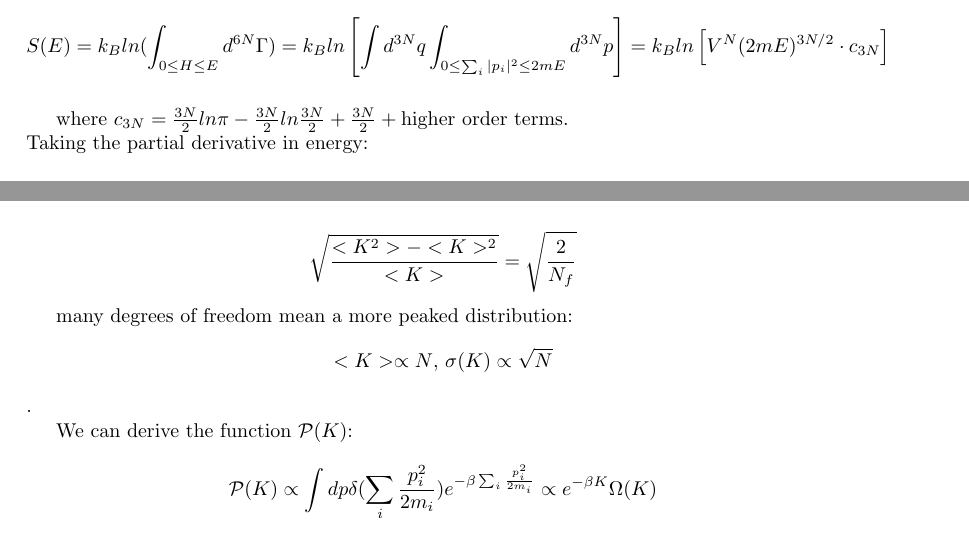
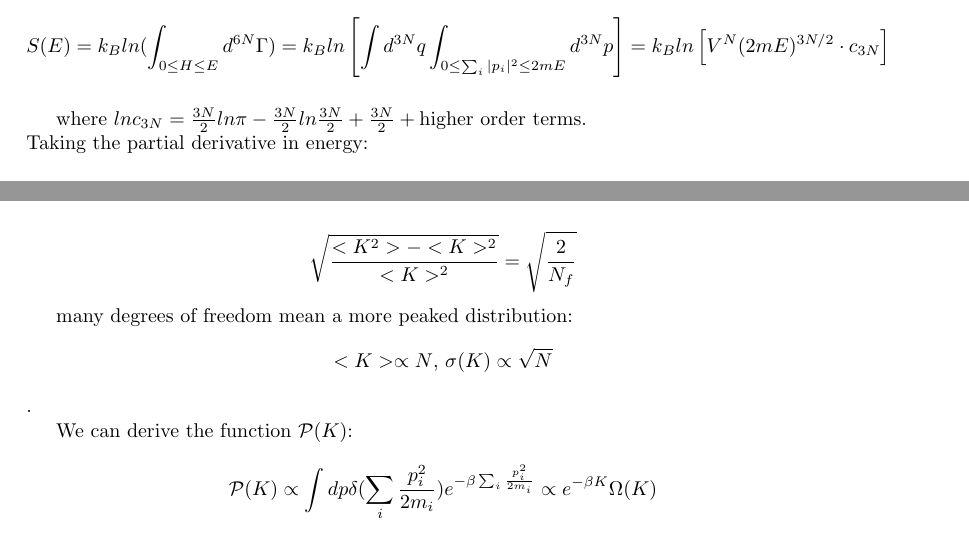
Before and after one commit to iacolippo/Num2, a LaTeX thesis (numericalmethodsII.tex): two parts of pages 10 and 30 of 64, joined at a grey line, cut so that both start at the same text. Compiled offline with pdfLaTeX; the source files are stored in an older character set and shown here as Unicode.

Commit message:
fixed mistakes

```diff
--- a/numericalmethodsII.tex
+++ b/numericalmethodsII.tex
@@ -254,7 +254,7 @@ We now derive the explicit expression of $S(E)$ from the second definition:
 
 $$S(E) = k_B ln(\int_{0 \le H \le E}d^{6N}\Gamma) = k_B ln \left [ \int d^{3N}q \int_{0 \le \sum_i |p_i|^2 \le 2mE} d^{3N}p \right ] = k_B ln \left [ V^N (2mE)^{3N/2} \cdot c_{3N} \right ]$$
 
-where $c_{3N} = \frac{3N}{2} ln\pi - \frac{3N}{2} ln \frac{3N}{2} + \frac{3N}{2} + \mbox{higher order terms}$.\newline
+where $lnc_{3N} = \frac{3N}{2} ln\pi - \frac{3N}{2} ln \frac{3N}{2} + \frac{3N}{2} + \mbox{higher order terms}$.\newline
 Taking the partial derivative in energy:
 
 $$\frac{\partial S(E)}{\partial E} = \frac{3}{2} N k_B E^{-1}$$
@@ -1023,7 +1023,7 @@ $$<K^2> - <K>^2 = k_B T^2 \frac{\partial <K>}{\partial T} = \frac{N_f k_B^2 T^2}
 \includegraphics[width=100mm]{img/pic10.jpg}
 \end{figure}
 
-$$\sqrt{\frac{<K^2> - <K>^2}{<K>}} = \sqrt{\frac{2}{N_f}}$$
+$$\sqrt{\frac{<K^2> - <K>^2}{<K>^2}} = \sqrt{\frac{2}{N_f}}$$
 
 many degrees of freedom mean a more peaked distribution: $$<K> \propto N \mbox{, } \sigma(K) \propto \sqrt{N}$$.
 
```
